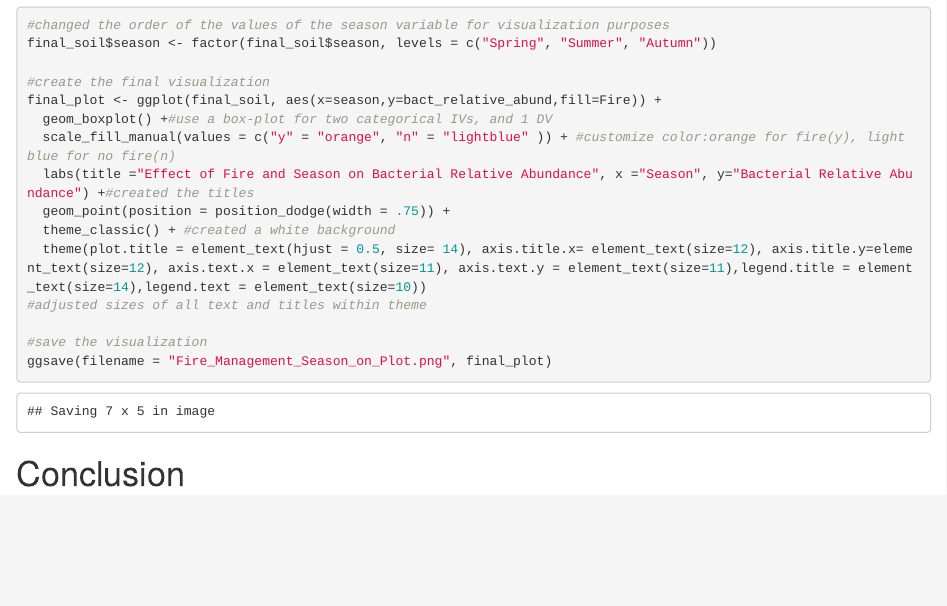
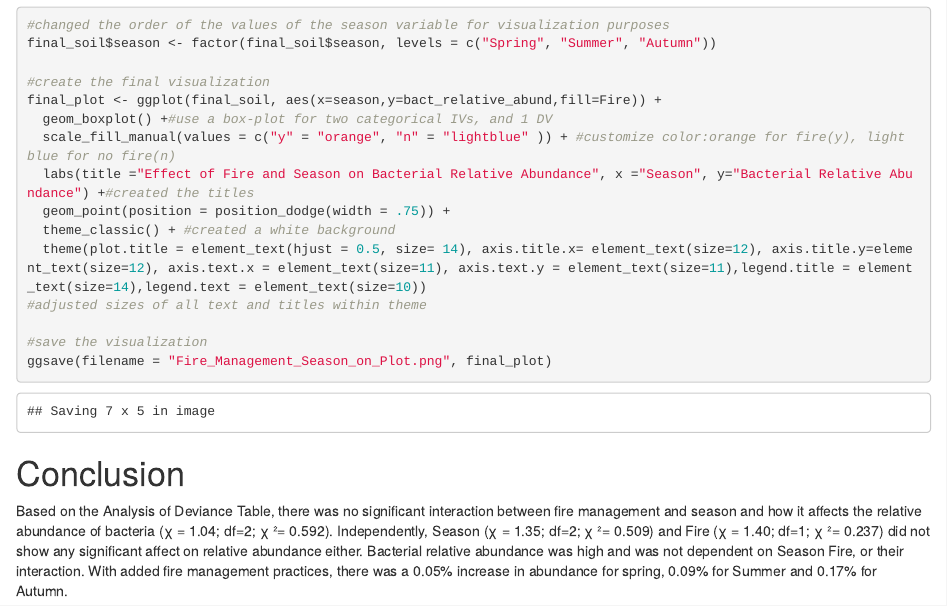
Before and after one commit to sgallegosperez8/bio-data-statistics, an R Markdown document (microbial-comm-data/Biol606 Midterm2.Rmd): the page in a window 1100 px wide, from 5940 px down. Rendered offline with R 4.5, knitr and Pandoc, with nearby package versions; some code elsewhere in the file could not run offline.

Commit message:
updated .Rmd file

````diff
--- a/microbial-comm-data/Biol606 Midterm2.Rmd
+++ b/microbial-comm-data/Biol606 Midterm2.Rmd
@@ -136,5 +135,5 @@ final_plot <- ggplot(final_soil, aes(x=season,y=bact_relative_abund,fill=Fire))
 #save the visualization
 ggsave(filename = "Fire_Management_Season_on_Plot.png", final_plot)
 ```
-
 # Conclusion
+Based on the Analysis of Deviance Table, there was no significant interaction between fire management and season and how it affects the relative abundance of bacteria (χ = 1.04; df=2; χ ²= 0.592). Independently, Season (χ = 1.35; df=2; χ ²= 0.509) and Fire (χ = 1.40; df=1; χ ²= 0.237) did not show any significant affect on relative abundance either. Bacterial relative abundance was high and was not dependent on Season Fire, or their interaction. With added fire management practices, there was a 0.05% increase in abundance for spring, 0.09% for Summer and 0.17% for Autumn.
````
Also changed, not shown: microbial-comm-data/Biol606 Midterm2.Rmd (1 more changed lines).
